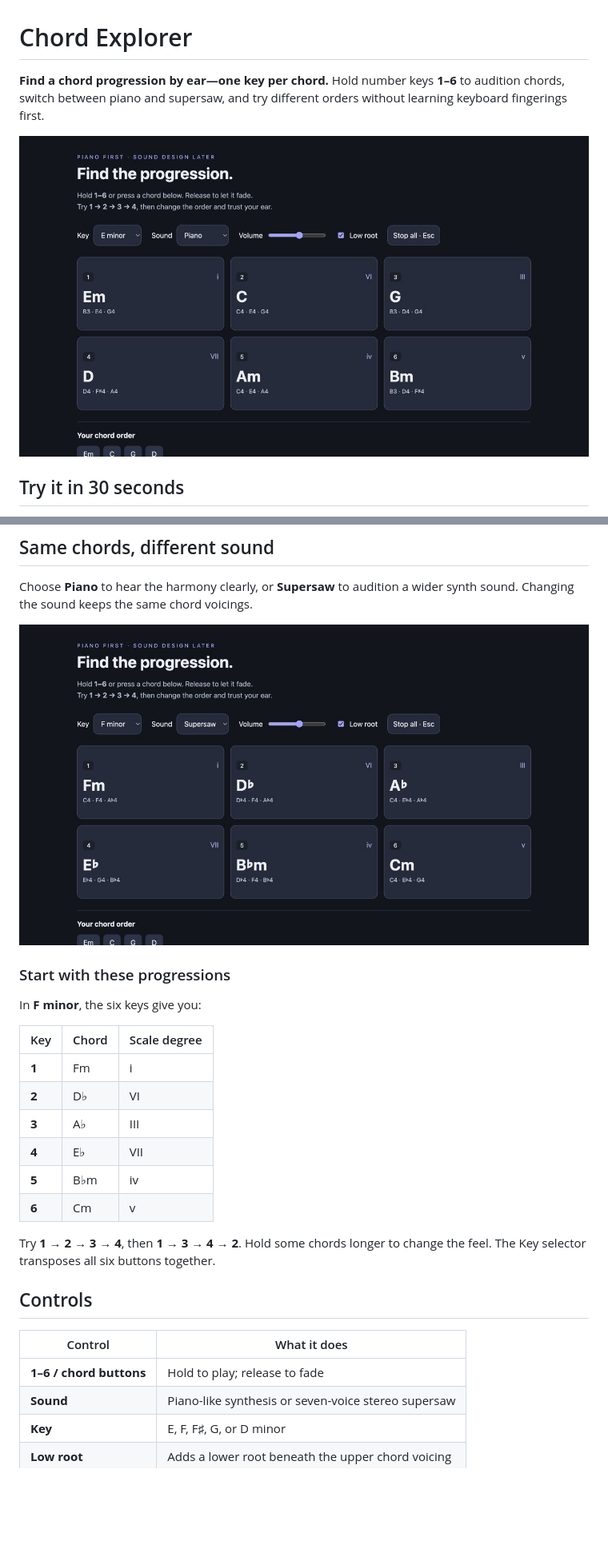
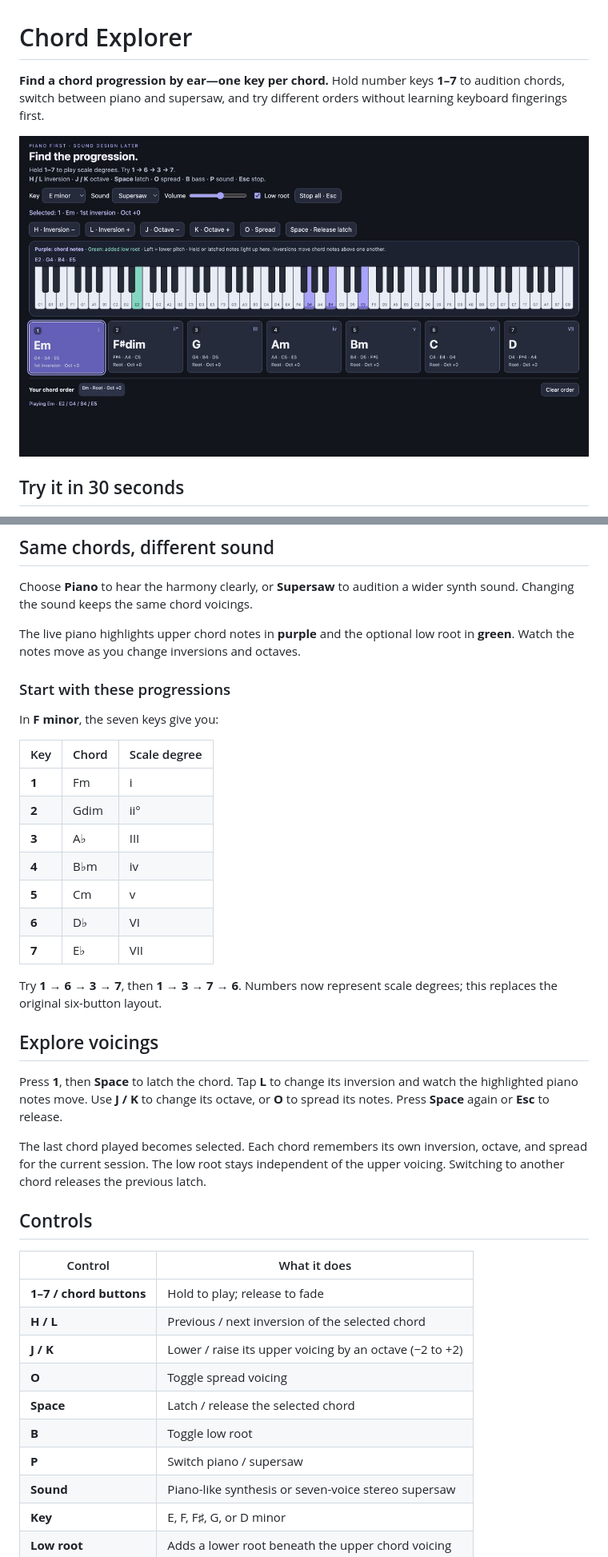
Before and after one commit to p4r7h-v/chord-explorer, a Markdown page: README.md, 2 parts joined by grey strips. Shown at 80% size. GitHub-like rendering; pictures changed too: docs/keyboard-explorer-v2.jpg (added); blank space fills up the shorter version.

Commit message:
Add keyboard voicing controls and compact live piano visualization

```diff
--- a/README.md
+++ b/README.md
@@ -1,8 +1,8 @@
 # Chord Explorer
 
-**Find a chord progression by ear—one key per chord.** Hold number keys **1–6** to audition chords, switch between piano and supersaw, and try different orders without learning keyboard fingerings first.
+**Find a chord progression by ear—one key per chord.** Hold number keys **1–7** to audition chords, switch between piano and supersaw, and try different orders without learning keyboard fingerings first.
 
-![Chord Explorer with piano selected and six E minor chord buttons](docs/piano-preview.jpg)
+![Compact chord explorer with seven scale-degree buttons, inversion hotkeys, and a live piano showing E minor in first inversion](docs/keyboard-explorer-v2.jpg)
 
 ## Try it in 30 seconds
 
@@ -16,28 +16,41 @@ Click a blank area of the page before using number shortcuts if a dropdown or vo
 
 Choose **Piano** to hear the harmony clearly, or **Supersaw** to audition a wider synth sound. Changing the sound keeps the same chord voicings.
 
-![F minor with Supersaw selected and all six chord buttons](docs/supersaw-preview.jpg)
+The live piano highlights upper chord notes in **purple** and the optional low root in **green**. Watch the notes move as you change inversions and octaves.
 
 ### Start with these progressions
 
-In **F minor**, the six keys give you:
+In **F minor**, the seven keys give you:
 
 | Key | Chord | Scale degree |
 | --- | --- | --- |
 | **1** | Fm | i |
-| **2** | D♭ | VI |
+| **2** | Gdim | ii° |
 | **3** | A♭ | III |
-| **4** | E♭ | VII |
-| **5** | B♭m | iv |
-| **6** | Cm | v |
+| **4** | B♭m | iv |
+| **5** | Cm | v |
+| **6** | D♭ | VI |
+| **7** | E♭ | VII |
 
-Try **1 → 2 → 3 → 4**, then **1 → 3 → 4 → 2**. Hold some chords longer to change the feel. The Key selector transposes all six buttons together.
+Try **1 → 6 → 3 → 7**, then **1 → 3 → 7 → 6**. Numbers now represent scale degrees; this replaces the original six-button layout.
+
+## Explore voicings
+
+Press **1**, then **Space** to latch the chord. Tap **L** to change its inversion and watch the highlighted piano notes move. Use **J / K** to change its octave, or **O** to spread its notes. Press **Space** again or **Esc** to release.
+
+The last chord played becomes selected. Each chord remembers its own inversion, octave, and spread for the current session. The low root stays independent of the upper voicing. Switching to another chord releases the previous latch.
 
 ## Controls
 
 | Control | What it does |
 | --- | --- |
-| **1–6 / chord buttons** | Hold to play; release to fade |
+| **1–7 / chord buttons** | Hold to play; release to fade |
+| **H / L** | Previous / next inversion of the selected chord |
+| **J / K** | Lower / raise its upper voicing by an octave (−2 to +2) |
+| **O** | Toggle spread voicing |
+| **Space** | Latch / release the selected chord |
+| **B** | Toggle low root |
+| **P** | Switch piano / supersaw |
 | **Sound** | Piano-like synthesis or seven-voice stereo supersaw |
 | **Key** | E, F, F♯, G, or D minor |
 | **Low root** | Adds a lower root beneath the upper chord voicing |
```
Also changed, not shown: other parts of README.md (+1 -1 lines), 1 other file.
